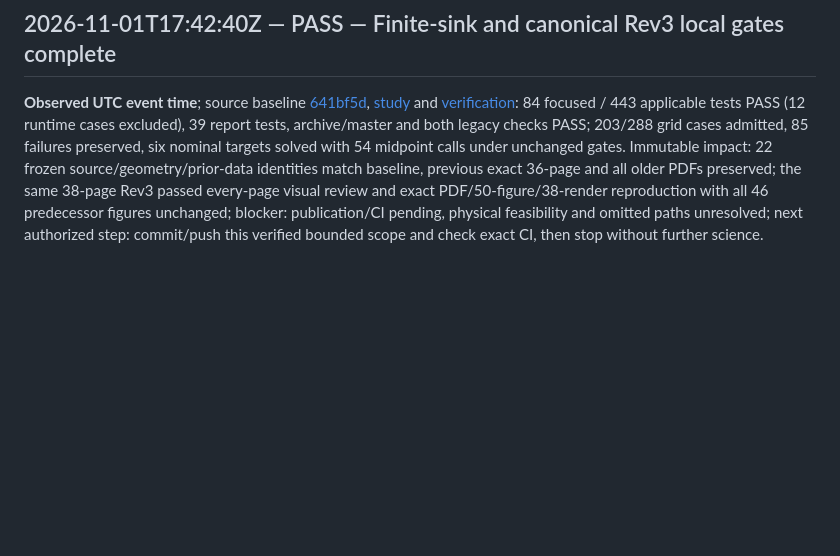
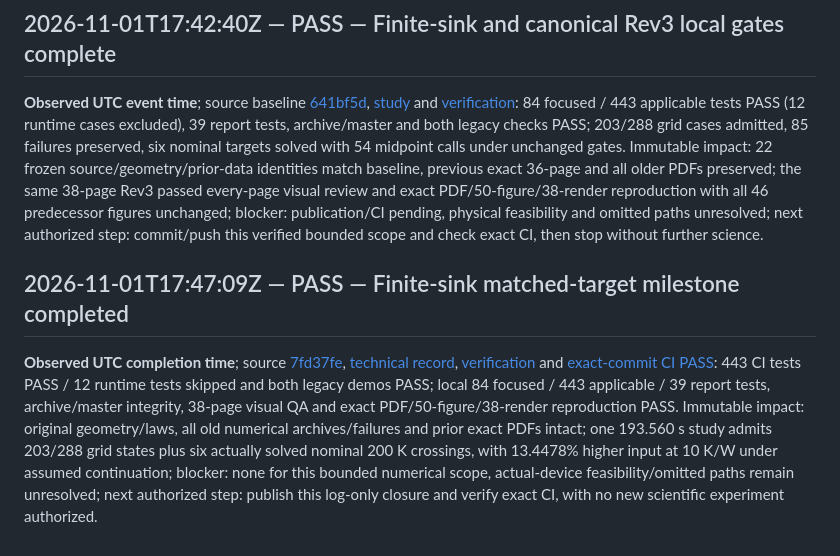
Before and after one commit to Kajin-0/TE_Cooled_MCT, a Markdown page: docs/ENGINEERING_CHRONOLOGY.md, the part around the change. Drawn GitHub-style; blank space fills up the shorter version.

Commit message:
Record finite-sink milestone completion and exact CI

```diff
--- a/docs/ENGINEERING_CHRONOLOGY.md
+++ b/docs/ENGINEERING_CHRONOLOGY.md
@@ -126,3 +126,7 @@ not release certification; corrections and later outcomes must be appended.
 ## 2026-11-01T17:42:40Z — PASS — Finite-sink and canonical Rev3 local gates complete
 
 **Observed UTC event time**; source baseline [641bf5d](https://github.com/Kajin-0/TE_Cooled_MCT/commit/641bf5df70d5c585cb9027efd5d1420e604c2e59), [study](FINITE_SINK_MATCHED_TARGET_20261101.md) and [verification](../data/finite_sink_20261101/verification.json): 84 focused / 443 applicable tests PASS (12 runtime cases excluded), 39 report tests, archive/master and both legacy checks PASS; 203/288 grid cases admitted, 85 failures preserved, six nominal targets solved with 54 midpoint calls under unchanged gates. Immutable impact: 22 frozen source/geometry/prior-data identities match baseline, previous exact 36-page and all older PDFs preserved; the same 38-page Rev3 passed every-page visual review and exact PDF/50-figure/38-render reproduction with all 46 predecessor figures unchanged; blocker: publication/CI pending, physical feasibility and omitted paths unresolved; next authorized step: commit/push this verified bounded scope and check exact CI, then stop without further science.
+
+## 2026-11-01T17:47:09Z — PASS — Finite-sink matched-target milestone completed
+
+**Observed UTC completion time**; source [7fd37fe](https://github.com/Kajin-0/TE_Cooled_MCT/commit/7fd37feb10d7ac701f9656e6e9297c2948f0c5e6), [technical record](FINITE_SINK_MATCHED_TARGET_20261101.md), [verification](../data/finite_sink_20261101/verification.json) and [exact-commit CI PASS](https://github.com/Kajin-0/TE_Cooled_MCT/actions/runs/41332993727): 443 CI tests PASS / 12 runtime tests skipped and both legacy demos PASS; local 84 focused / 443 applicable / 39 report tests, archive/master integrity, 38-page visual QA and exact PDF/50-figure/38-render reproduction PASS. Immutable impact: original geometry/laws, all old numerical archives/failures and prior exact PDFs intact; one 193.560 s study admits 203/288 grid states plus six actually solved nominal 200 K crossings, with 13.4478% higher input at 10 K/W under assumed continuation; blocker: none for this bounded numerical scope, actual-device feasibility/omitted paths remain unresolved; next authorized step: publish this log-only closure and verify exact CI, with no new scientific experiment authorized.
```
